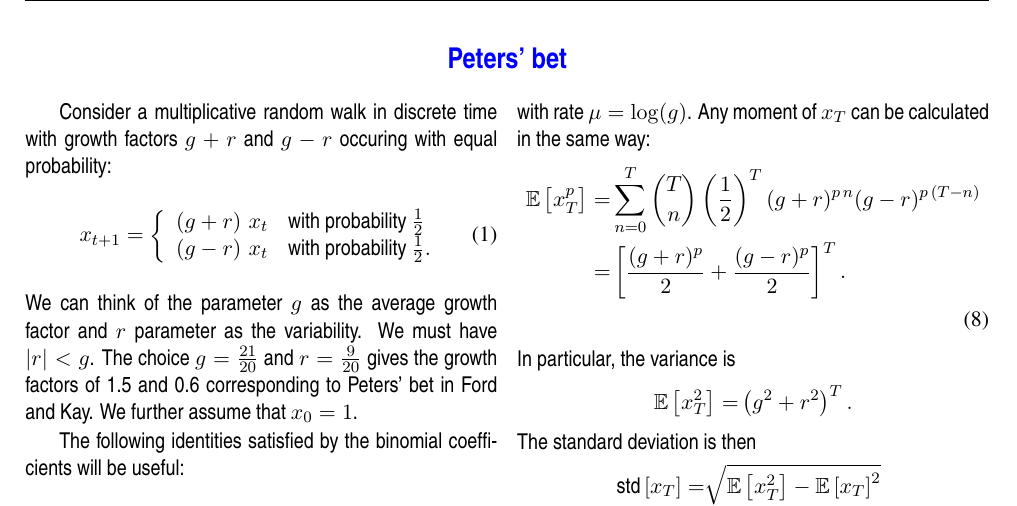
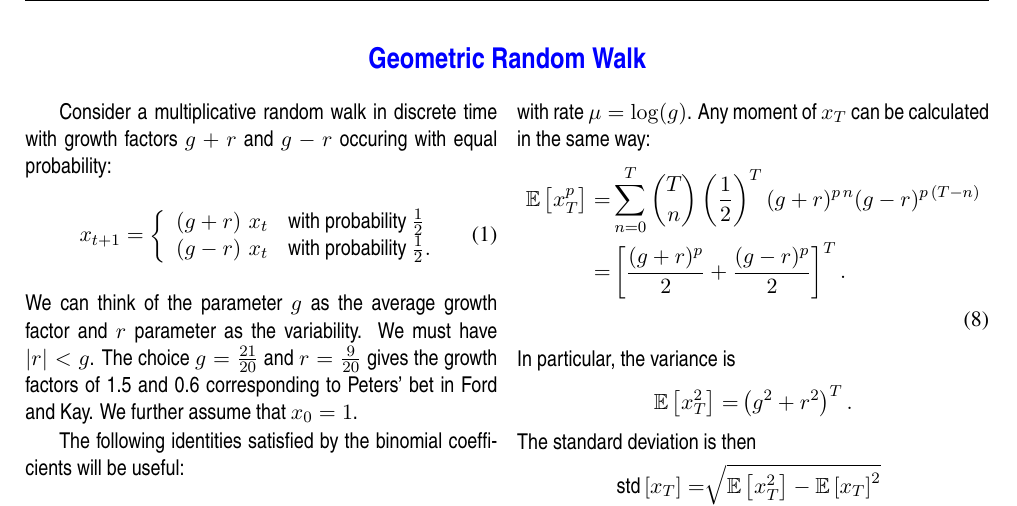
Before and after one commit to colm-connaughton/eta-compounding-note, a LaTeX document (GeometricRandomWalk.tex): part of page 1 of 2, cut at the place of the change. Compiled offline with pdfLaTeX.

Commit message:
Change Peters Bet note to more generic Geometric Random Walk

```diff
--- a/PetersBet.tex
+++ b/GeometricRandomWalk.tex
@@ -68,9 +68,9 @@
 \setlength{\itemsep}{0.2pt}
 
 \helveticanarrow
-\rhead{\hvnb  15/06/2023 working notes}
+\rhead{\hvnb  31/01/2025 working notes}
 
-\projecttitle{Peters' bet}
+\projecttitle{Geometric Random Walk}
 
 %\theauthor{Colm Connaughton}
 
```
Also changed, not shown: GeometricRandomWalk.pdf (added).
